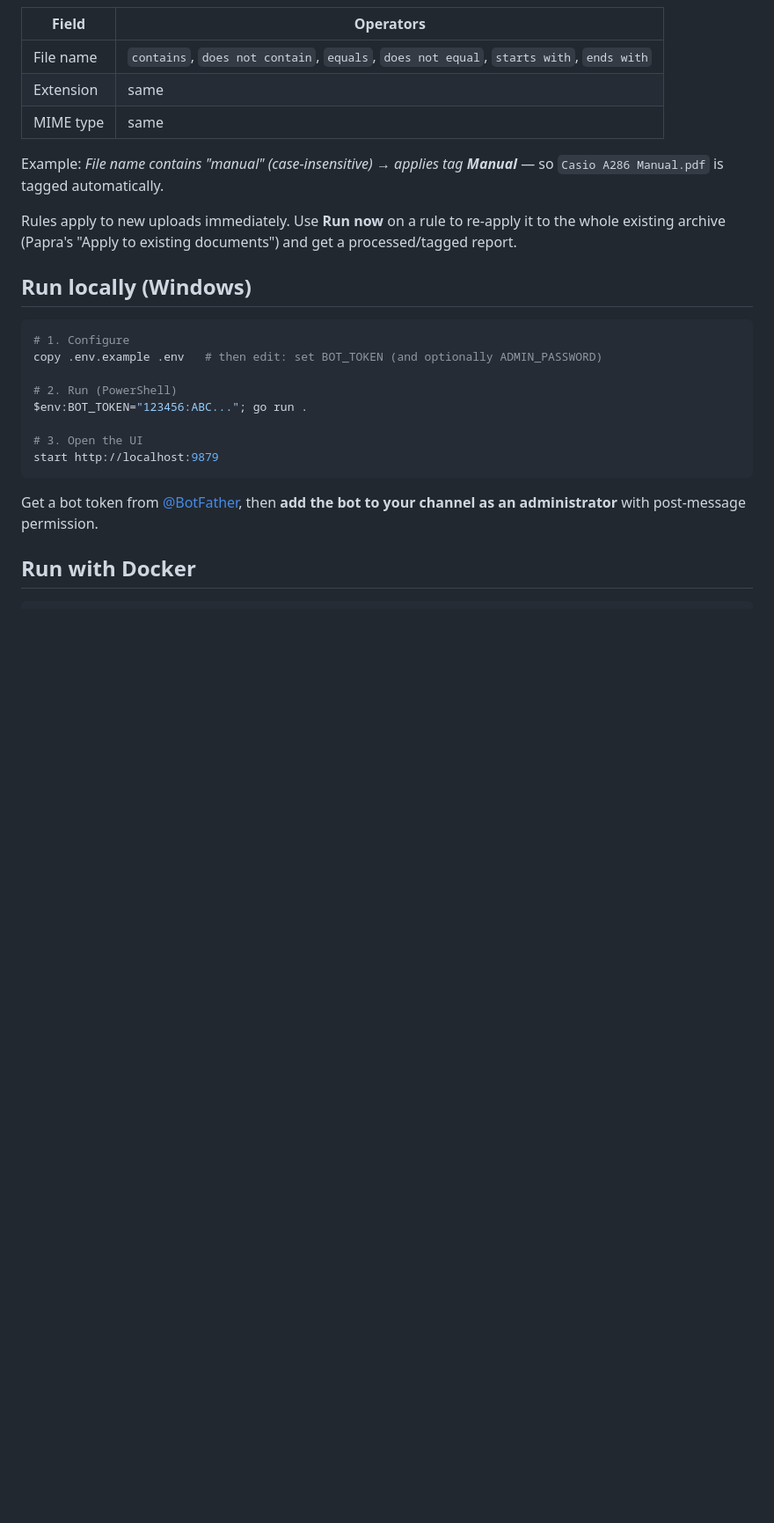
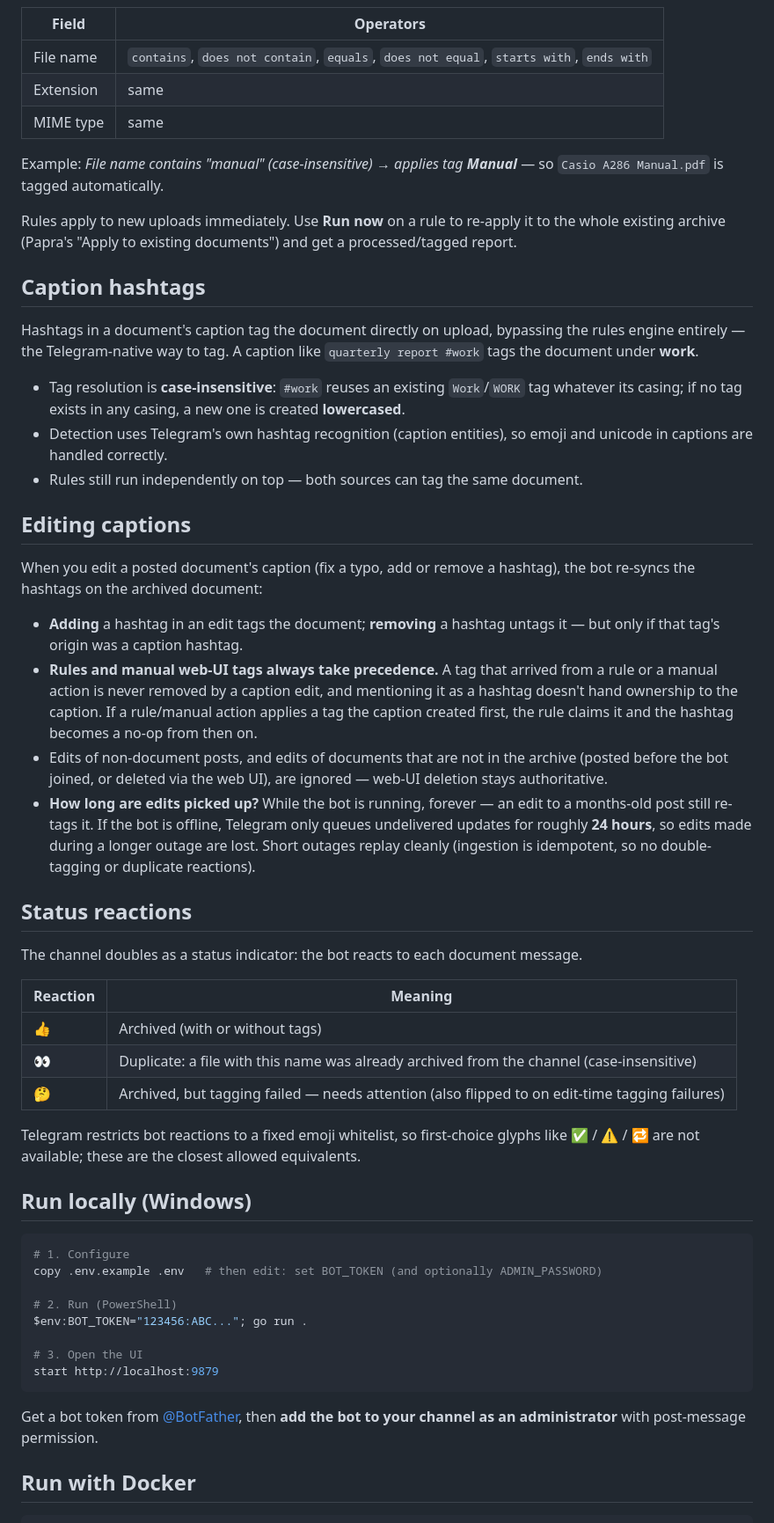
Before and after one commit to driftywinds/teledoc, a Markdown page: README.md, the part around one of its changes. Shown at 88% size. GitHub-like rendering; blank space fills up the shorter version.

```diff
--- a/README.md
+++ b/README.md
@@ -31,6 +36,35 @@ Rules have conditions (field + operator + value, each with its own case-sensitiv
 Example: *File name contains "manual" (case-insensitive) → applies tag **Manual*** — so `Casio A286 Manual.pdf` is tagged automatically.
 
 Rules apply to new uploads immediately. Use **Run now** on a rule to re-apply it to the whole existing archive (Papra's "Apply to existing documents") and get a processed/tagged report.
+
+## Caption hashtags
+
+Hashtags in a document's caption tag the document directly on upload, bypassing the rules engine entirely — the Telegram-native way to tag. A caption like `quarterly report #work` tags the document under **work**.
+
+- Tag resolution is **case-insensitive**: `#work` reuses an existing `Work`/`WORK` tag whatever its casing; if no tag exists in any casing, a new one is created **lowercased**.
+- Detection uses Telegram's own hashtag recognition (caption entities), so emoji and unicode in captions are handled correctly.
+- Rules still run independently on top — both sources can tag the same document.
+
+## Editing captions
+
+When you edit a posted document's caption (fix a typo, add or remove a hashtag), the bot re-syncs the hashtags on the archived document:
+
+- **Adding** a hashtag in an edit tags the document; **removing** a hashtag untags it — but only if that tag's origin was a caption hashtag.
+- **Rules and manual web-UI tags always take precedence.** A tag that arrived from a rule or a manual action is never removed by a caption edit, and mentioning it as a hashtag doesn't hand ownership to the caption. If a rule/manual action applies a tag the caption created first, the rule claims it and the hashtag becomes a no-op from then on.
+- Edits of non-document posts, and edits of documents that are not in the archive (posted before the bot joined, or deleted via the web UI), are ignored — web-UI deletion stays authoritative.
+- **How long are edits picked up?** While the bot is running, forever — an edit to a months-old post still re-tags it. If the bot is offline, Telegram only queues undelivered updates for roughly **24 hours**, so edits made during a longer outage are lost. Short outages replay cleanly (ingestion is idempotent, so no double-tagging or duplicate reactions).
+
+## Status reactions
+
+The channel doubles as a status indicator: the bot reacts to each document message.
+
+| Reaction | Meaning |
+|---|---|
+| 👍 | Archived (with or without tags) |
+| 👀 | Duplicate: a file with this name was already archived from the channel (case-insensitive) |
+| 🤔 | Archived, but tagging failed — needs attention (also flipped to on edit-time tagging failures) |
+
+Telegram restricts bot reactions to a fixed emoji whitelist, so first-choice glyphs like ✅ / ⚠️ / 🔁 are not available; these are the closest allowed equivalents.
 
 ## Run locally (Windows)
 
```
Also changed, not shown: other parts of README.md (+10 -5 lines).
